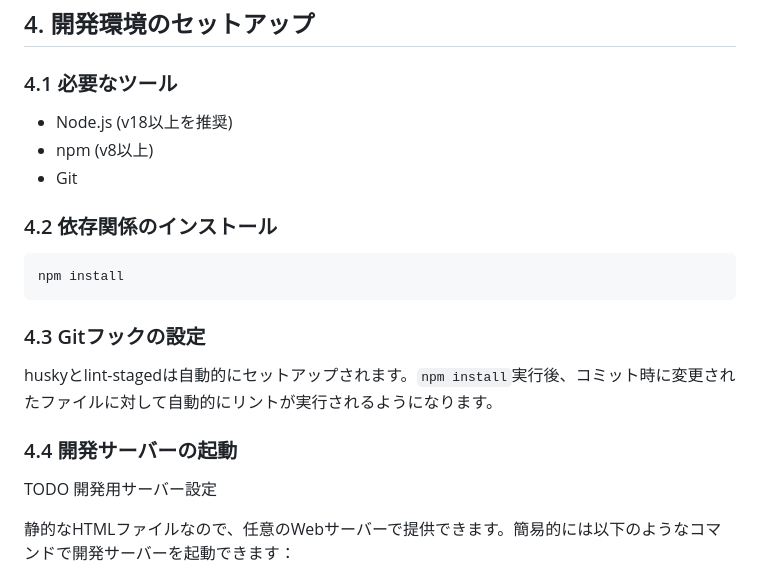
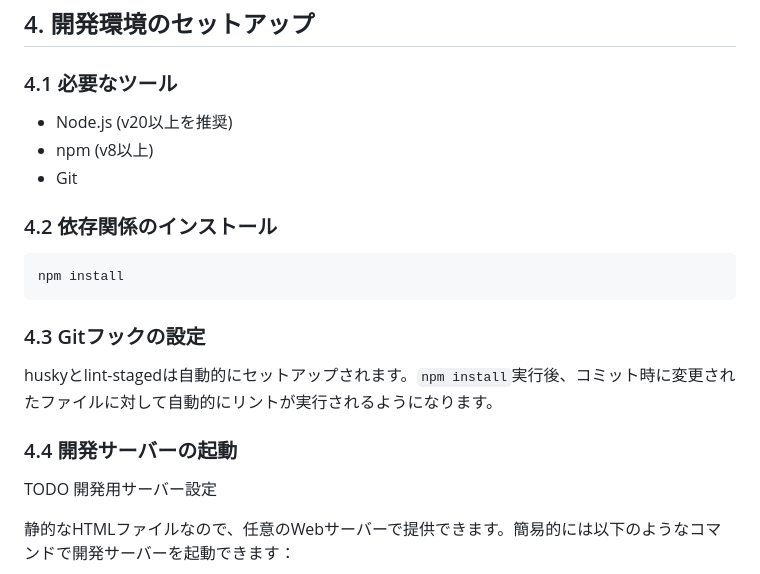
Before and after one commit to Marosuke-note/ReversiCoding, a Markdown page: README.md, the part around the change. Rendered like a GitHub page.

Commit message:
README.md の変更をコミット

```diff
--- a/README.md
+++ b/README.md
@@ -153,7 +153,7 @@ ReversiCoding/
 
 ### 4.1 必要なツール
 
-- Node.js (v18以上を推奨)
+- Node.js (v20以上を推奨)
 - npm (v8以上)
 - Git
 
@@ -167,8 +167,8 @@ npm install
 
 huskyとlint-stagedは自動的にセットアップされます。`npm install`実行後、コミット時に変更されたファイルに対して自動的にリントが実行されるようになります。
 
+### 4.4 開発サーバーの起動
 
-### 4.4 開発サーバーの起動
 TODO 開発用サーバー設定
 
 静的なHTMLファイルなので、任意のWebサーバーで提供できます。簡易的には以下のようなコマンドで開発サーバーを起動できます：
```
